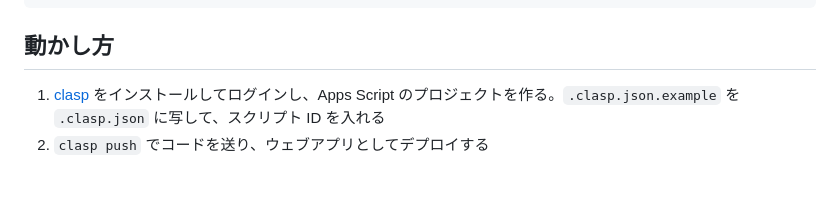
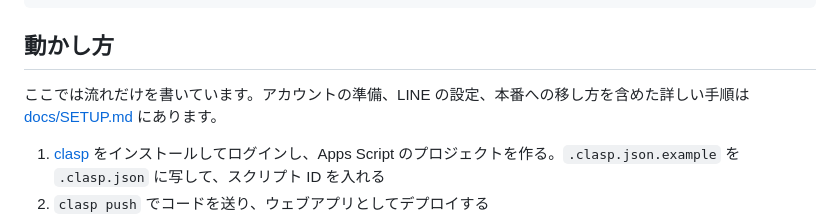
Before and after one commit to kana-kawa/beautysalon-line-ai-bot, a Markdown page: README.md, the part around the change. Drawn GitHub-style; blank space fills up the shorter version.

```diff
--- a/README.md
+++ b/README.md
@@ -73,6 +73,8 @@ tests/
 
 ## 動かし方
 
+ここでは流れだけを書いています。アカウントの準備、LINE の設定、本番への移し方を含めた詳しい手順は [docs/SETUP.md](docs/SETUP.md) にあります。
+
 1. [clasp](https://github.com/google/clasp) をインストールしてログインし、Apps Script のプロジェクトを作る。`.clasp.json.example` を `.clasp.json` に写して、スクリプト ID を入れる
 2. `clasp push` でコードを送り、ウェブアプリとしてデプロイする
 3. GAS のエディタで、`src/Setup.js` の先頭に書いた順に初回の関数を実行する（Webhook の秘密の文字列、LINE のトークン、スプレッドシート、カレンダー、毎朝のトリガー）
```
Also changed, not shown: docs/SETUP.md (added, +189 -0 lines).
